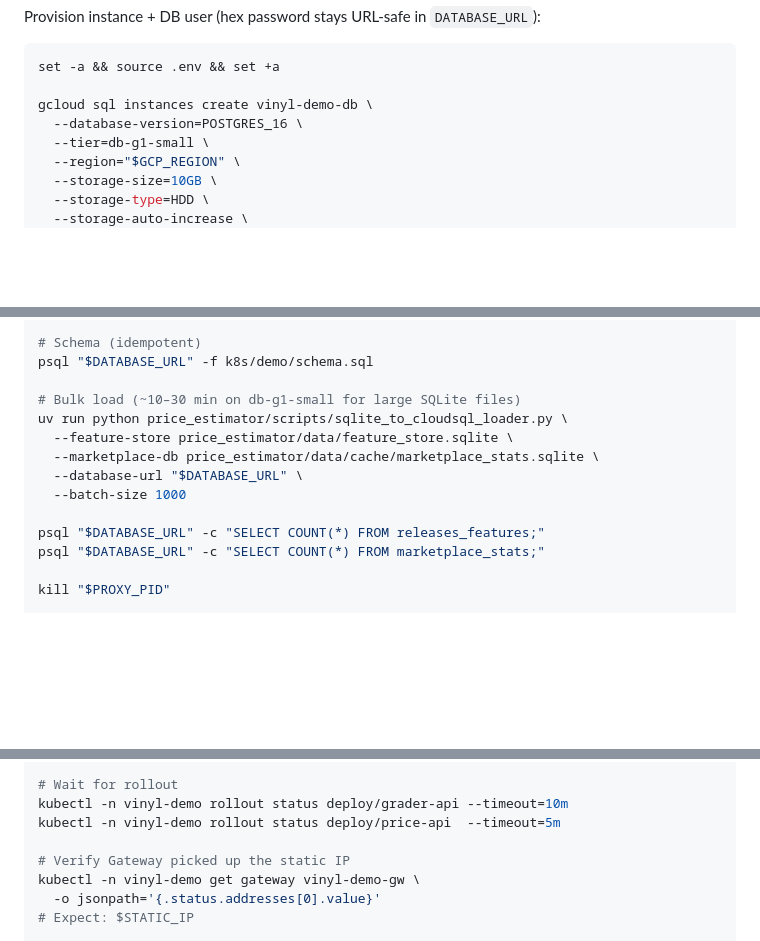
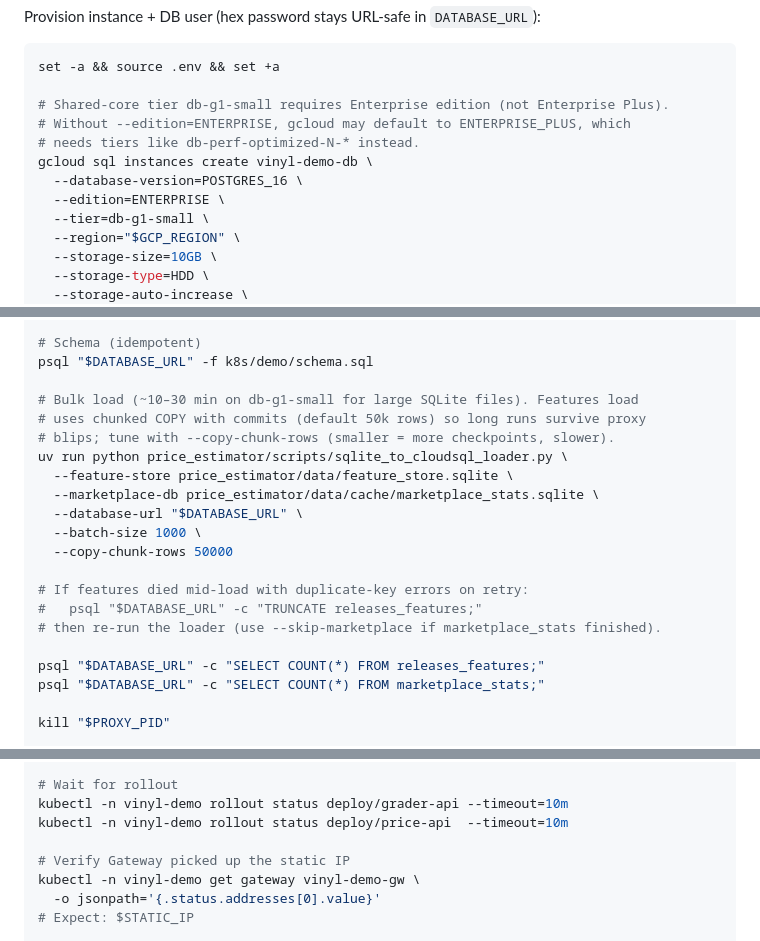
Before and after one commit to vuhcl/vinyl-management-system, a Markdown page: k8s/demo/README.md, 3 parts joined by grey strips. GitHub-like rendering; blank space fills up the shorter version.

Commit message:
docs(k8s/demo): Cloud SQL edition, loader chunks, rollout timeout
Document Enterprise edition for db-g1-small, chunked COPY loader flags,
TRUNCATE retry note for partial features loads, longer price rollout wait,
and troubleshooting for Enterprise Plus tier mismatch.

Co-authored-by: Cursor <cursoragent@cursor.com>

````diff
--- a/k8s/demo/README.md
+++ b/k8s/demo/README.md
@@ -240,8 +240,12 @@ Provision instance + DB user (hex password stays URL-safe in `DATABASE_URL`):
 ```bash
 set -a && source .env && set +a
 
+# Shared-core tier db-g1-small requires Enterprise edition (not Enterprise Plus).
+# Without --edition=ENTERPRISE, gcloud may default to ENTERPRISE_PLUS, which
+# needs tiers like db-perf-optimized-N-* instead.
 gcloud sql instances create vinyl-demo-db \
   --database-version=POSTGRES_16 \
+  --edition=ENTERPRISE \
   --tier=db-g1-small \
   --region="$GCP_REGION" \
   --storage-size=10GB \
@@ -328,12 +332,19 @@ ls price_estimator/artifacts/vinyliq/xgb_model.joblib
 # Schema (idempotent)
 psql "$DATABASE_URL" -f k8s/demo/schema.sql
 
-# Bulk load (~10–30 min on db-g1-small for large SQLite files)
+# Bulk load (~10–30 min on db-g1-small for large SQLite files). Features load
+# uses chunked COPY with commits (default 50k rows) so long runs survive proxy
+# blips; tune with --copy-chunk-rows (smaller = more checkpoints, slower).
 uv run python price_estimator/scripts/sqlite_to_cloudsql_loader.py \
   --feature-store price_estimator/data/feature_store.sqlite \
   --marketplace-db price_estimator/data/cache/marketplace_stats.sqlite \
   --database-url "$DATABASE_URL" \
-  --batch-size 1000
+  --batch-size 1000 \
+  --copy-chunk-rows 50000
+
+# If features died mid-load with duplicate-key errors on retry:
+#   psql "$DATABASE_URL" -c "TRUNCATE releases_features;"
+# then re-run the loader (use --skip-marketplace if marketplace_stats finished).
 
 psql "$DATABASE_URL" -c "SELECT COUNT(*) FROM releases_features;"
 psql "$DATABASE_URL" -c "SELECT COUNT(*) FROM marketplace_stats;"
@@ -387,7 +398,7 @@ kubectl apply -f k8s/demo/gateway.yaml
 
 # Wait for rollout
 kubectl -n vinyl-demo rollout status deploy/grader-api --timeout=10m
-kubectl -n vinyl-demo rollout status deploy/price-api  --timeout=5m
+kubectl -n vinyl-demo rollout status deploy/price-api  --timeout=10m
 
 # Verify Gateway picked up the static IP
 kubectl -n vinyl-demo get gateway vinyl-demo-gw \
````
Also changed, not shown: other parts of k8s/demo/README.md (+1 -0 lines).
